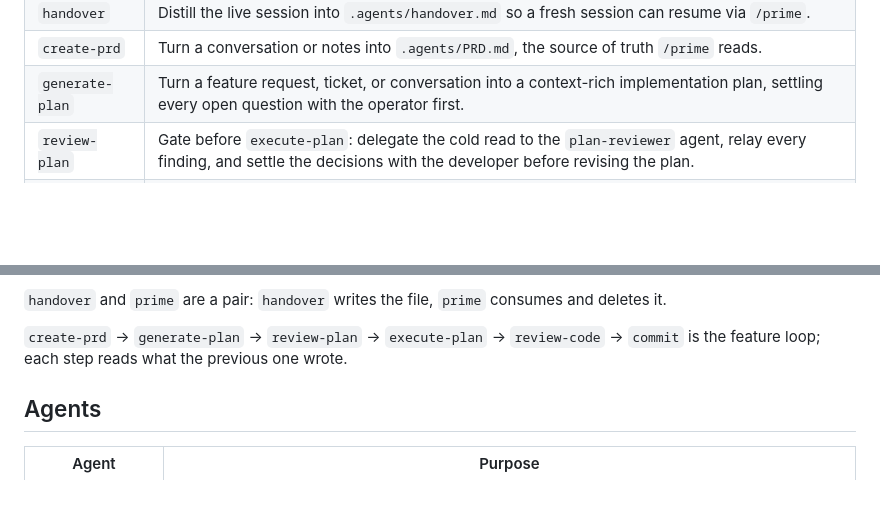
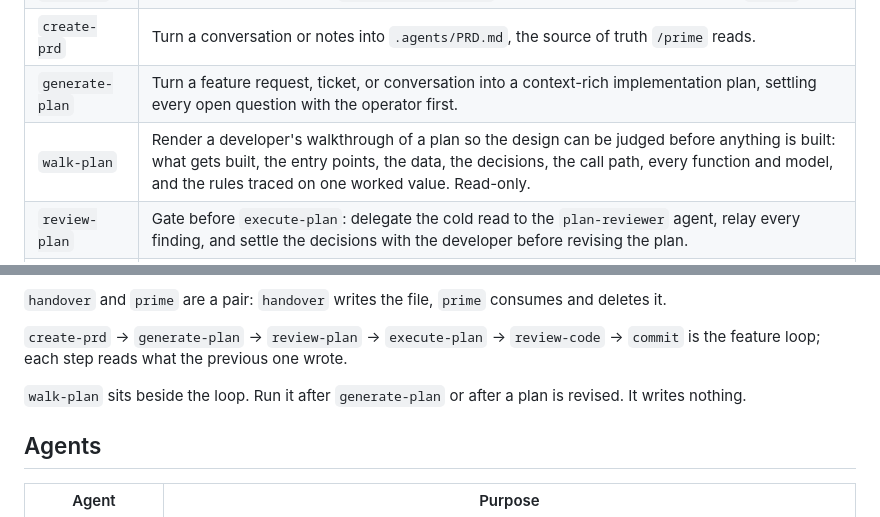
Before and after one commit to dezmon-fernandez/skillz, a Markdown page: README.md, 2 parts joined by grey strips. Drawn GitHub-style; blank space fills up the shorter version.

```diff
--- a/README.md
+++ b/README.md
@@ -11,6 +11,7 @@ into a project and adapted there.
 | `handover` | Distill the live session into `.agents/handover.md` so a fresh session can resume via `/prime`. |
 | `create-prd` | Turn a conversation or notes into `.agents/PRD.md`, the source of truth `/prime` reads. |
 | `generate-plan` | Turn a feature request, ticket, or conversation into a context-rich implementation plan, settling every open question with the operator first. |
+| `walk-plan` | Render a developer's walkthrough of a plan so the design can be judged before anything is built: what gets built, the entry points, the data, the decisions, the call path, every function and model, and the rules traced on one worked value. Read-only. |
 | `review-plan` | Gate before `execute-plan`: delegate the cold read to the `plan-reviewer` agent, relay every finding, and settle the decisions with the developer before revising the plan. |
 | `execute-plan` | Implement a plan task by task, validating each one, and write the execution report. |
 | `review-code` | Gate after `execute-plan`: delegate to the `code-reviewer` agent, save the report, triage the findings. |
@@ -22,6 +23,9 @@ into a project and adapted there.
 
 `create-prd` → `generate-plan` → `review-plan` → `execute-plan` → `review-code` → `commit`
 is the feature loop; each step reads what the previous one wrote.
+
+`walk-plan` sits beside the loop. Run it after `generate-plan` or after a plan is revised.
+It writes nothing.
 
 ## Agents
 
```
Also changed, not shown: skills/walk-plan/SKILL.md (added, +255 -0 lines), 1 other file.
